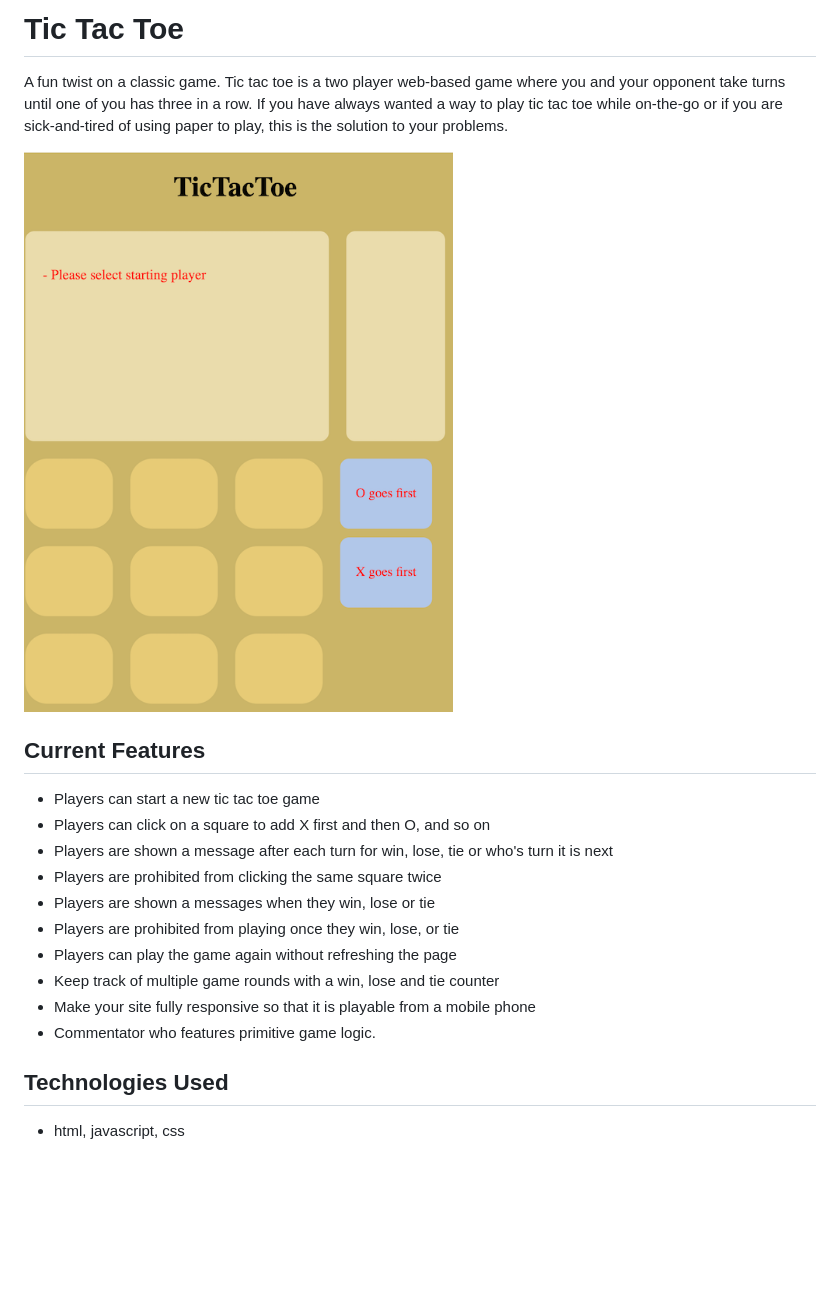
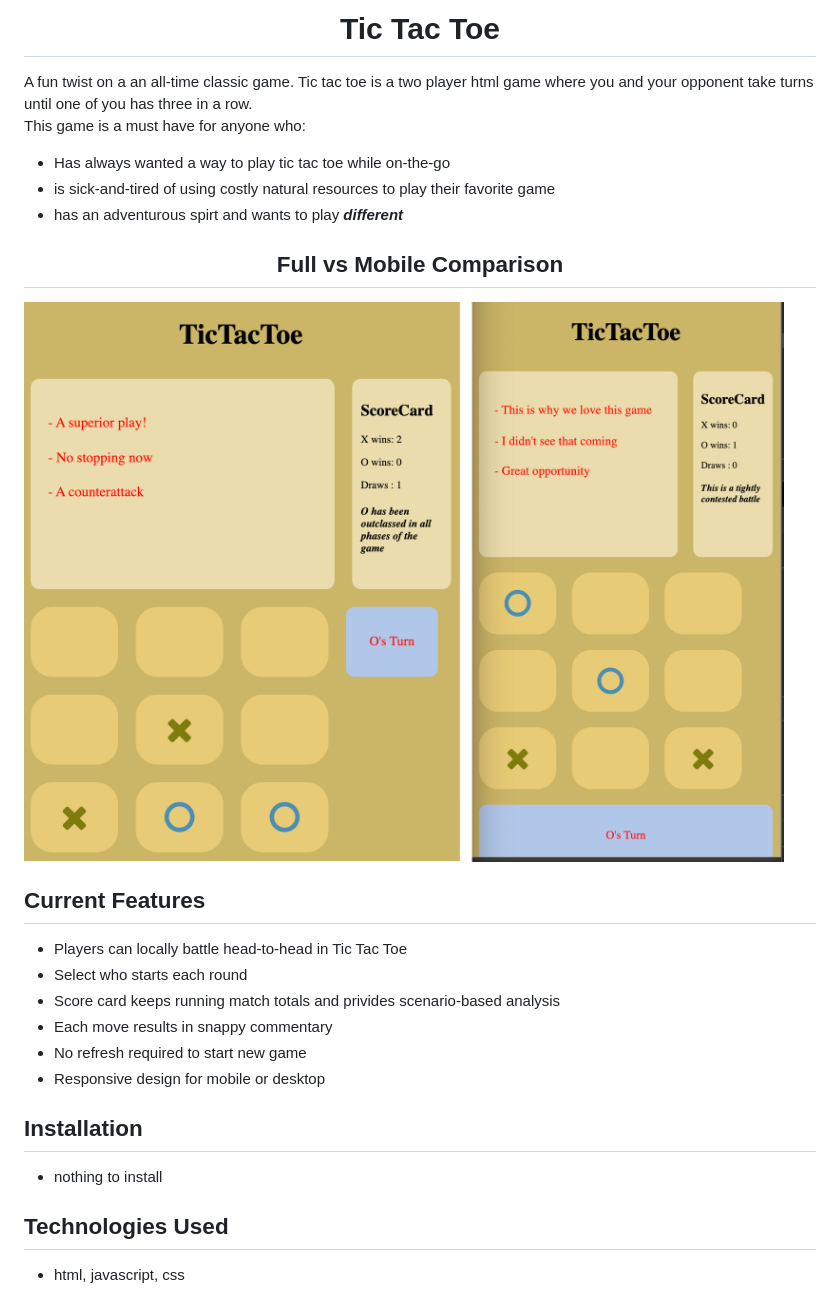
Before and after one commit to alauson5017/tic-tac-toe, a Markdown page: readme.md, the part around the change. GitHub-like rendering; pictures changed too: ScreenShot.png (deleted), images/ScreenShotMobileFull.png (added); blank space fills up the shorter version.

Commit message:
add images and update readme

```diff
--- a/readme.md
+++ b/readme.md
@@ -1,19 +1,26 @@
-# Tic Tac Toe
-A fun twist on a classic game.  Tic tac toe is a two player web-based game where you and your opponent take turns until one of you has three in a row.  If you have always wanted a way to play tic tac toe while on-the-go or if you are sick-and-tired of using paper to play, this is the solution to your problems.
+<h1 align="center">Tic Tac Toe</h1>
+A fun twist on a an all-time classic game.
+Tic tac toe is a two player html game where you and your opponent take turns until one of you has three in a row.
 
-![preview](ScreenShot.png)
+This game is a must have for anyone who:
+* Has always wanted a way to play tic tac toe while on-the-go
+* is sick-and-tired of using costly natural resources to play their favorite game
+* has an adventurous spirt and wants to play **_different_**
+
+<h2 align="center">Full vs Mobile Comparison</h2>
+
+![full vs mobile compared](images/ScreenShotMobileFull.png)
 
 ## Current Features
-- Players can start a new tic tac toe game
-- Players can click on a square to add X first and then O, and so on
-- Players are shown a message after each turn for win, lose, tie or who's turn it is next
-- Players are prohibited from clicking the same square twice
-- Players are shown a messages when they win, lose or tie
-- Players are prohibited from playing once they win, lose, or tie
-- Players can play the game again without refreshing the page
-- Keep track of multiple game rounds with a win, lose and tie counter
-- Make your site fully responsive so that it is playable from a mobile phone
-- Commentator who features primitive game logic.
+- Players can locally battle head-to-head in Tic Tac Toe
+- Select who starts each round
+- Score card keeps running match totals and privides scenario-based analysis
+- Each move results in snappy commentary
+- No refresh required to start new game
+- Responsive design for mobile or desktop
+
+## Installation
+- nothing to install
 
 ## Technologies Used
 - html, javascript, css
```
Also changed, not shown: 1 other file.
